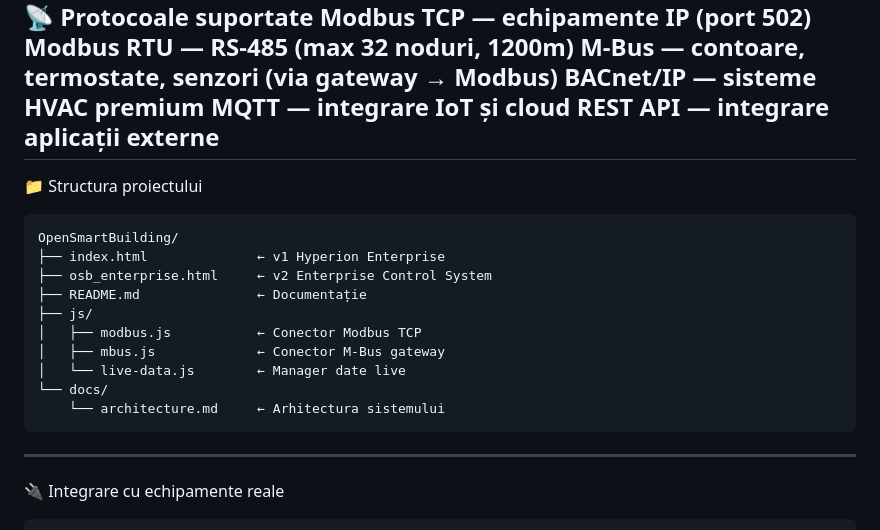
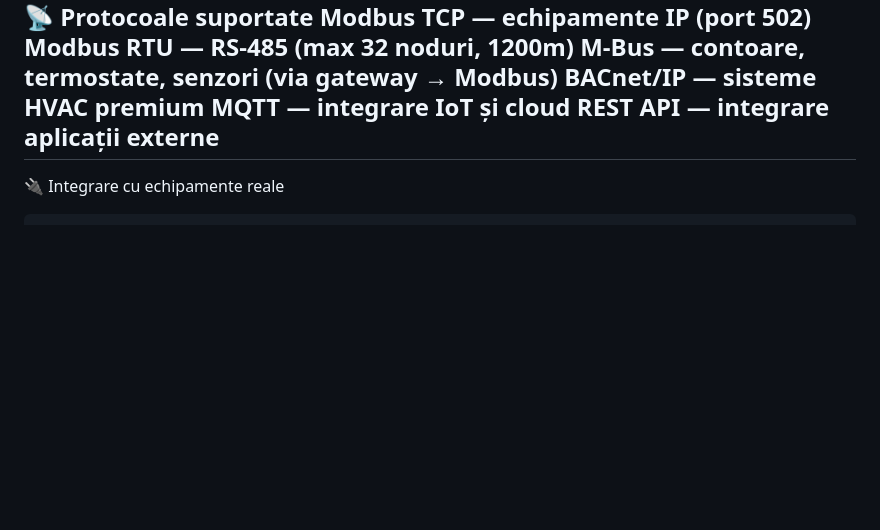
Before and after one commit to MariusMihalache/OpenSmartBuilding, a Markdown page: README.md, the part around one of its changes. Drawn GitHub-style; blank space fills up the shorter version.

````diff
--- a/README.md
+++ b/README.md
@@ -64,20 +63,6 @@ M-Bus — contoare, termostate, senzori (via gateway → Modbus)
 BACnet/IP — sisteme HVAC premium
 MQTT — integrare IoT și cloud
 REST API — integrare aplicații externe
----
-📁 Structura proiectului
-```
-OpenSmartBuilding/
-├── index.html              ← v1 Hyperion Enterprise
-├── osb_enterprise.html     ← v2 Enterprise Control System
-├── README.md               ← Documentație
-├── js/
-│   ├── modbus.js           ← Conector Modbus TCP
-│   ├── mbus.js             ← Conector M-Bus gateway
-│   └── live-data.js        ← Manager date live
-└── docs/
-    └── architecture.md     ← Arhitectura sistemului
-```
 ---
 🔌 Integrare cu echipamente reale
 ```javascript
````
Also changed, not shown: other parts of README.md (+25 -26 lines).
